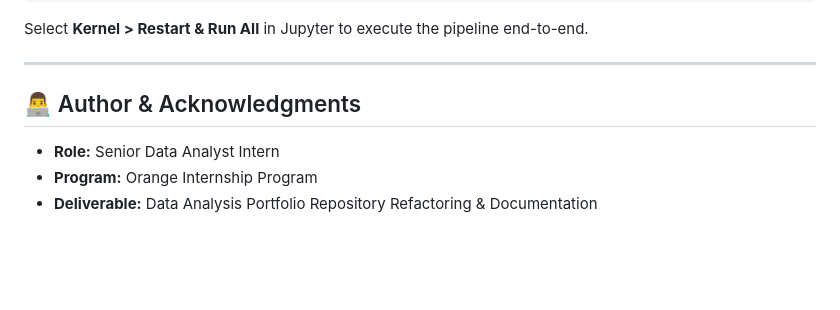
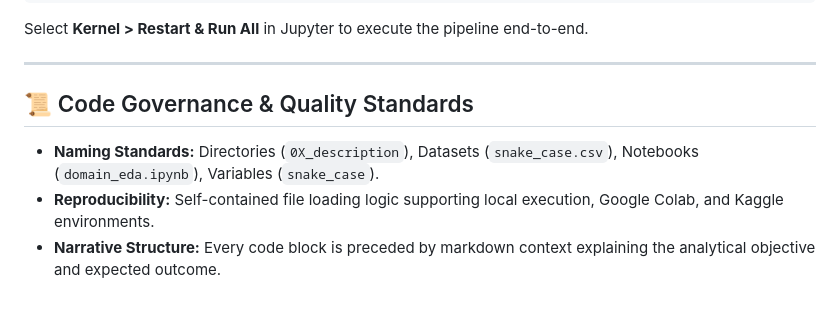
Before and after one commit to adhameltantawi/orange_internship, a Markdown page: README.md, the part around the change. Drawn GitHub-style; blank space fills up the shorter version.

Commit message:
Revise author section to include governance standards
Updated author section to include code governance and quality standards.

```diff
--- a/README.md
+++ b/README.md
@@ -133,8 +133,8 @@ Select **Kernel > Restart & Run All** in Jupyter to execute the pipeline end-to-
 
 ---
 
-## 👨‍💻 Author & Acknowledgments
+## 📜 Code Governance & Quality Standards
 
-- **Role:** Senior Data Analyst Intern
-- **Program:** Orange Internship Program
-- **Deliverable:** Data Analysis Portfolio Repository Refactoring & Documentation
+- **Naming Standards:** Directories (`0X_description`), Datasets (`snake_case.csv`), Notebooks (`domain_eda.ipynb`), Variables (`snake_case`).
+- **Reproducibility:** Self-contained file loading logic supporting local execution, Google Colab, and Kaggle environments.
+- **Narrative Structure:** Every code block is preceded by markdown context explaining the analytical objective and expected outcome.
```
